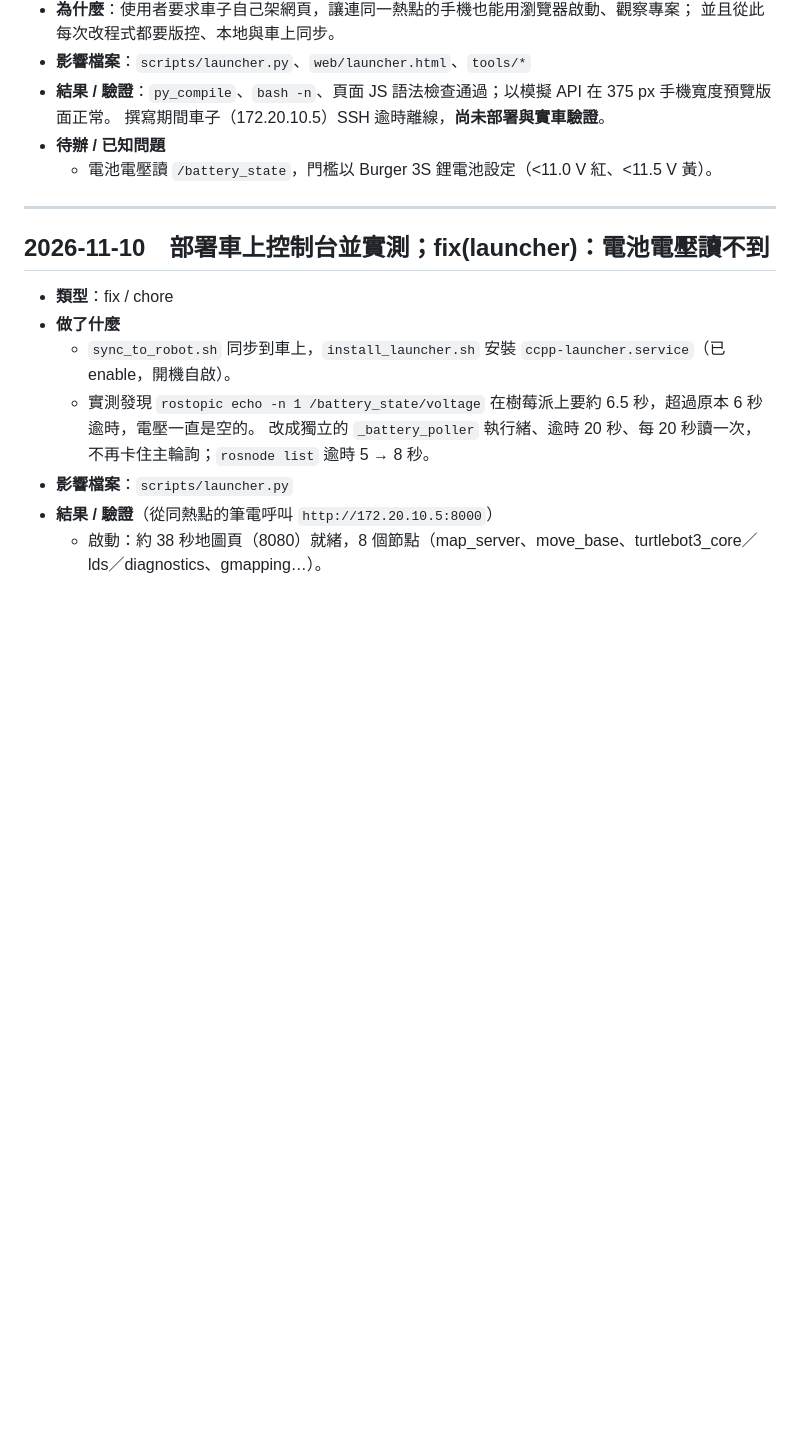
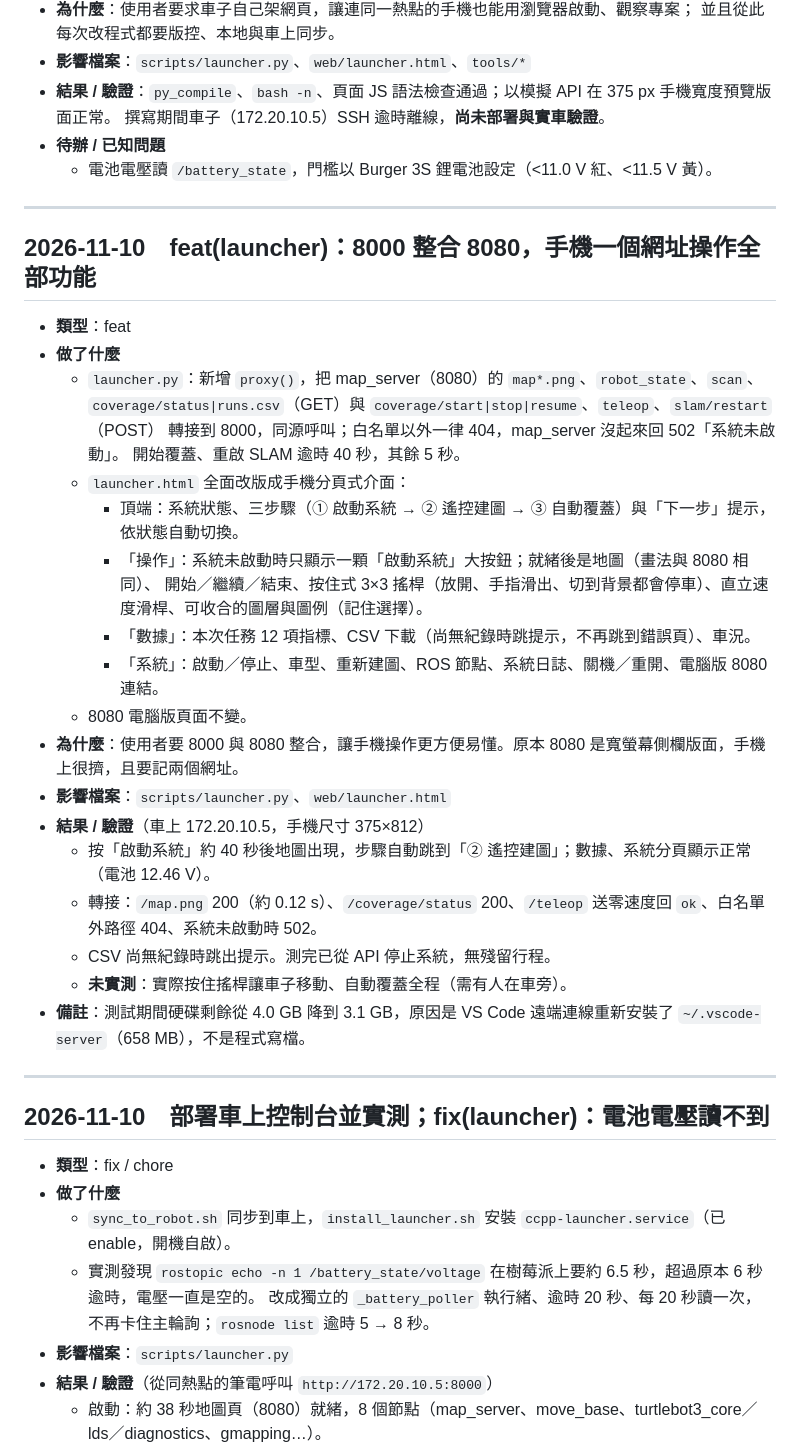
Before and after one commit to MXHHulk/tb3_web_crtl, a Markdown page: docs/05_開發日志/CHANGELOG.md, the part around the change. Drawn GitHub-style; blank space fills up the shorter version.

Commit message:
docs: 記錄 8000/8080 整合與實測結果
Co-Authored-By: Claude Opus 5.5 <noreply@anthropic.com>

```diff
--- a/docs/05_開發日志/CHANGELOG.md
+++ b/docs/05_開發日志/CHANGELOG.md
@@ -29,6 +29,32 @@
   撰寫期間車子（172.20.10.5）SSH 逾時離線，**尚未部署與實車驗證**。
 - **待辦 / 已知問題**
   - 電池電壓讀 `/battery_state`，門檻以 Burger 3S 鋰電池設定（<11.0 V 紅、<11.5 V 黃）。
+
+---
+
+## 2026-11-10　feat(launcher)：8000 整合 8080，手機一個網址操作全部功能
+
+- **類型**：feat
+- **做了什麼**
+  - `launcher.py`：新增 `proxy()`，把 map_server（8080）的 `map*.png`、`robot_state`、`scan`、
+    `coverage/status|runs.csv`（GET）與 `coverage/start|stop|resume`、`teleop`、`slam/restart`（POST）
+    轉接到 8000，同源呼叫；白名單以外一律 404，map_server 沒起來回 502「系統未啟動」。
+    開始覆蓋、重啟 SLAM 逾時 40 秒，其餘 5 秒。
+  - `launcher.html` 全面改版成手機分頁式介面：
+    - 頂端：系統狀態、三步驟（① 啟動系統 → ② 遙控建圖 → ③ 自動覆蓋）與「下一步」提示，依狀態自動切換。
+    - 「操作」：系統未啟動時只顯示一顆「啟動系統」大按鈕；就緒後是地圖（畫法與 8080 相同）、
+      開始／繼續／結束、按住式 3×3 搖桿（放開、手指滑出、切到背景都會停車）、直立速度滑桿、可收合的圖層與圖例（記住選擇）。
+    - 「數據」：本次任務 12 項指標、CSV 下載（尚無紀錄時跳提示，不再跳到錯誤頁）、車況。
+    - 「系統」：啟動／停止、車型、重新建圖、ROS 節點、系統日誌、關機／重開、電腦版 8080 連結。
+  - 8080 電腦版頁面不變。
+- **為什麼**：使用者要 8000 與 8080 整合，讓手機操作更方便易懂。原本 8080 是寬螢幕側欄版面，手機上很擠，且要記兩個網址。
+- **影響檔案**：`scripts/launcher.py`、`web/launcher.html`
+- **結果 / 驗證**（車上 172.20.10.5，手機尺寸 375×812）
+  - 按「啟動系統」約 40 秒後地圖出現，步驟自動跳到「② 遙控建圖」；數據、系統分頁顯示正常（電池 12.46 V）。
+  - 轉接：`/map.png` 200（約 0.12 s）、`/coverage/status` 200、`/teleop` 送零速度回 `ok`、白名單外路徑 404、系統未啟動時 502。
+  - CSV 尚無紀錄時跳出提示。測完已從 API 停止系統，無殘留行程。
+  - **未實測**：實際按住搖桿讓車子移動、自動覆蓋全程（需有人在車旁）。
+- **備註**：測試期間硬碟剩餘從 4.0 GB 降到 3.1 GB，原因是 VS Code 遠端連線重新安裝了 `~/.vscode-server`（658 MB），不是程式寫檔。
 
 ---
 
```
